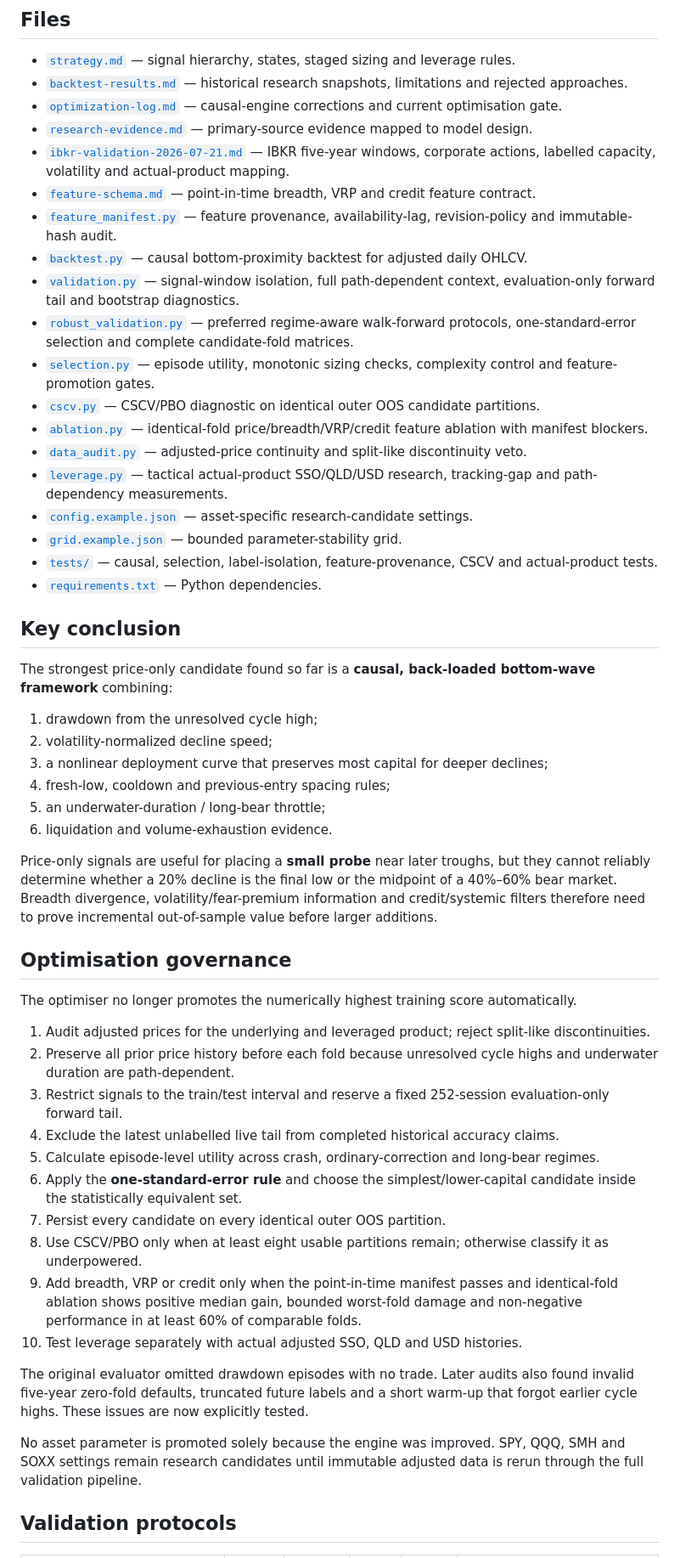
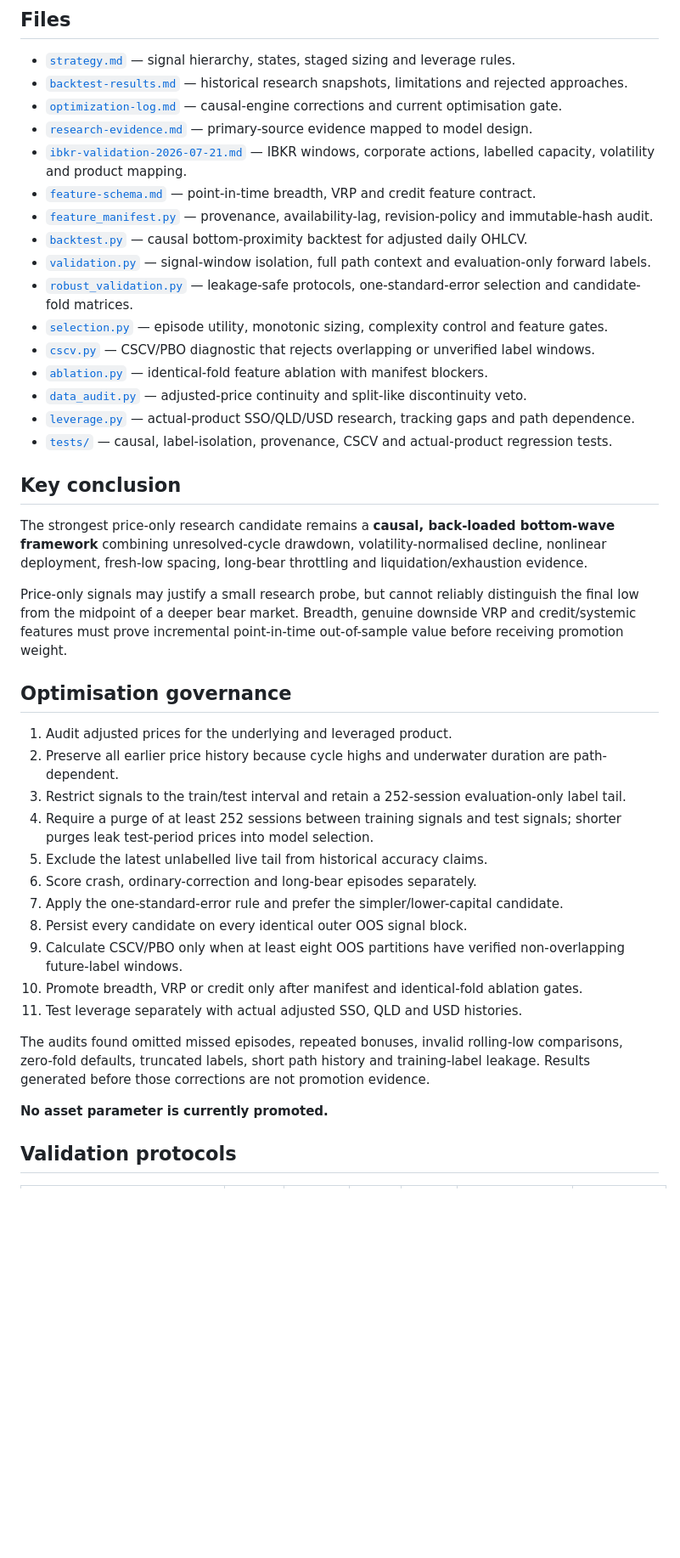
Before and after one commit to loktoto/busan-trip, a Markdown page: research/market-bottom/README.md, the part around one of its changes. Shown at 85% size. GitHub-like rendering; blank space fills up the shorter version.

```diff
--- a/research/market-bottom/README.md
+++ b/research/market-bottom/README.md
@@ -13,53 +13,42 @@ The objective is **not** to predict the exact lowest tick. The objective is to i
 - [`backtest-results.md`](backtest-results.md) — historical research snapshots, limitations and rejected approaches.
 - [`optimization-log.md`](optimization-log.md) — causal-engine corrections and current optimisation gate.
 - [`research-evidence.md`](research-evidence.md) — primary-source evidence mapped to model design.
-- [`ibkr-validation-2026-07-21.md`](ibkr-validation-2026-07-21.md) — IBKR five-year windows, corporate actions, labelled capacity, volatility and actual-product mapping.
+- [`ibkr-validation-2026-07-21.md`](ibkr-validation-2026-07-21.md) — IBKR windows, corporate actions, labelled capacity, volatility and product mapping.
 - [`feature-schema.md`](feature-schema.md) — point-in-time breadth, VRP and credit feature contract.
-- [`feature_manifest.py`](feature_manifest.py) — feature provenance, availability-lag, revision-policy and immutable-hash audit.
+- [`feature_manifest.py`](feature_manifest.py) — provenance, availability-lag, revision-policy and immutable-hash audit.
 - [`backtest.py`](backtest.py) — causal bottom-proximity backtest for adjusted daily OHLCV.
-- [`validation.py`](validation.py) — signal-window isolation, full path-dependent context, evaluation-only forward tail and bootstrap diagnostics.
-- [`robust_validation.py`](robust_validation.py) — preferred regime-aware walk-forward protocols, one-standard-error selection and complete candidate-fold matrices.
-- [`selection.py`](selection.py) — episode utility, monotonic sizing checks, complexity control and feature-promotion gates.
-- [`cscv.py`](cscv.py) — CSCV/PBO diagnostic on identical outer OOS candidate partitions.
-- [`ablation.py`](ablation.py) — identical-fold price/breadth/VRP/credit feature ablation with manifest blockers.
+- [`validation.py`](validation.py) — signal-window isolation, full path context and evaluation-only forward labels.
+- [`robust_validation.py`](robust_validation.py) — leakage-safe protocols, one-standard-error selection and candidate-fold matrices.
+- [`selection.py`](selection.py) — episode utility, monotonic sizing, complexity control and feature gates.
+- [`cscv.py`](cscv.py) — CSCV/PBO diagnostic that rejects overlapping or unverified label windows.
+- [`ablation.py`](ablation.py) — identical-fold feature ablation with manifest blockers.
 - [`data_audit.py`](data_audit.py) — adjusted-price continuity and split-like discontinuity veto.
-- [`leverage.py`](leverage.py) — tactical actual-product SSO/QLD/USD research, tracking-gap and path-dependency measurements.
-- [`config.example.json`](config.example.json) — asset-specific research-candidate settings.
-- [`grid.example.json`](grid.example.json) — bounded parameter-stability grid.
-- [`tests/`](tests/) — causal, selection, label-isolation, feature-provenance, CSCV and actual-product tests.
-- [`requirements.txt`](requirements.txt) — Python dependencies.
+- [`leverage.py`](leverage.py) — actual-product SSO/QLD/USD research, tracking gaps and path dependence.
+- [`tests/`](tests/) — causal, label-isolation, provenance, CSCV and actual-product regression tests.
 
 ## Key conclusion
 
-The strongest price-only candidate found so far is a **causal, back-loaded bottom-wave framework** combining:
+The strongest price-only research candidate remains a **causal, back-loaded bottom-wave framework** combining unresolved-cycle drawdown, volatility-normalised decline, nonlinear deployment, fresh-low spacing, long-bear throttling and liquidation/exhaustion evidence.
 
-1. drawdown from the unresolved cycle high;
-2. volatility-normalized decline speed;
-3. a nonlinear deployment curve that preserves most capital for deeper declines;
-4. fresh-low, cooldown and previous-entry spacing rules;
-5. an underwater-duration / long-bear throttle;
-6. liquidation and volume-exhaustion evidence.
-
-Price-only signals are useful for placing a **small probe** near later troughs, but they cannot reliably determine whether a 20% decline is the final low or the midpoint of a 40%–60% bear market. Breadth divergence, volatility/fear-premium information and credit/systemic filters therefore need to prove incremental out-of-sample value before larger additions.
+Price-only signals may justify a small research probe, but cannot reliably distinguish the final low from the midpoint of a deeper bear market. Breadth, genuine downside VRP and credit/systemic features must prove incremental point-in-time out-of-sample value before receiving promotion weight.
 
 ## Optimisation governance
 
-The optimiser no longer promotes the numerically highest training score automatically.
+1. Audit adjusted prices for the underlying and leveraged product.
+2. Preserve all earlier price history because cycle highs and underwater duration are path-dependent.
+3. Restrict signals to the train/test interval and retain a 252-session evaluation-only label tail.
+4. Require a purge of at least 252 sessions between training signals and test signals; shorter purges leak test-period prices into model selection.
+5. Exclude the latest unlabelled live tail from historical accuracy claims.
+6. Score crash, ordinary-correction and long-bear episodes separately.
+7. Apply the one-standard-error rule and prefer the simpler/lower-capital candidate.
+8. Persist every candidate on every identical outer OOS signal block.
+9. Calculate CSCV/PBO only when at least eight OOS partitions have verified non-overlapping future-label windows.
+10. Promote breadth, VRP or credit only after manifest and identical-fold ablation gates.
+11. Test leverage separately with actual adjusted SSO, QLD and USD histories.
 
-1. Audit adjusted prices for the underlying and leveraged product; reject split-like discontinuities.
-2. Preserve all prior price history before each fold because unresolved cycle highs and underwater duration are path-dependent.
-3. Restrict signals to the train/test interval and reserve a fixed 252-session evaluation-only forward tail.
-4. Exclude the latest unlabelled live tail from completed historical accuracy claims.
-5. Calculate episode-level utility across crash, ordinary-correction and long-bear regimes.
-6. Apply the **one-standard-error rule** and choose the simplest/lower-capital candidate inside the statistically equivalent set.
-7. Persist every candidate on every identical outer OOS partition.
-8. Use CSCV/PBO only when at least eight usable partitions remain; otherwise classify it as underpowered.
-9. Add breadth, VRP or credit only when the point-in-time manifest passes and identical-fold ablation shows positive median gain, bounded worst-fold damage and non-negative performance in at least 60% of comparable folds.
-10. Test leverage separately with actual adjusted SSO, QLD and USD histories.
+The audits found omitted missed episodes, repeated bonuses, invalid rolling-low comparisons, zero-fold defaults, truncated labels, short path history and training-label leakage. Results generated before those corrections are not promotion evidence.
 
-The original evaluator omitted drawdown episodes with no trade. Later audits also found invalid five-year zero-fold defaults, truncated future labels and a short warm-up that forgot earlier cycle highs. These issues are now explicitly tested.
-
-No asset parameter is promoted solely because the engine was improved. SPY, QQQ, SMH and SOXX settings remain research candidates until immutable adjusted data is rerun through the full validation pipeline.
+**No asset parameter is currently promoted.**
 
 ## Validation protocols
 
```
Also changed, not shown: other parts of research/market-bottom/README.md (+15 -22 lines).
